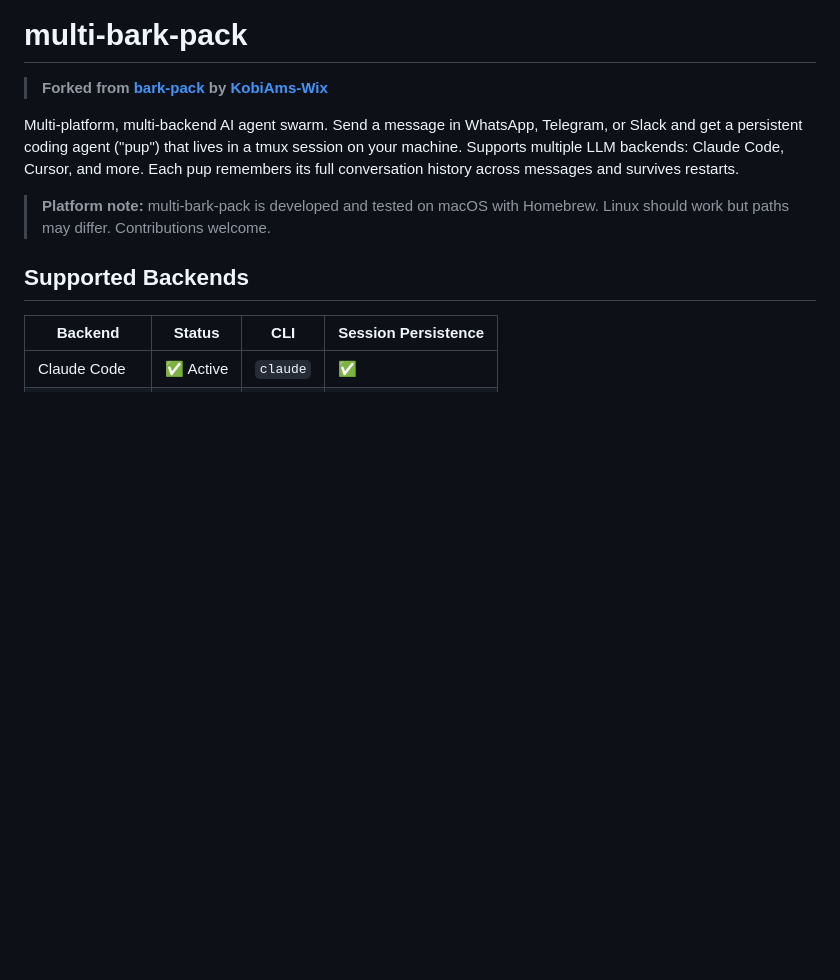
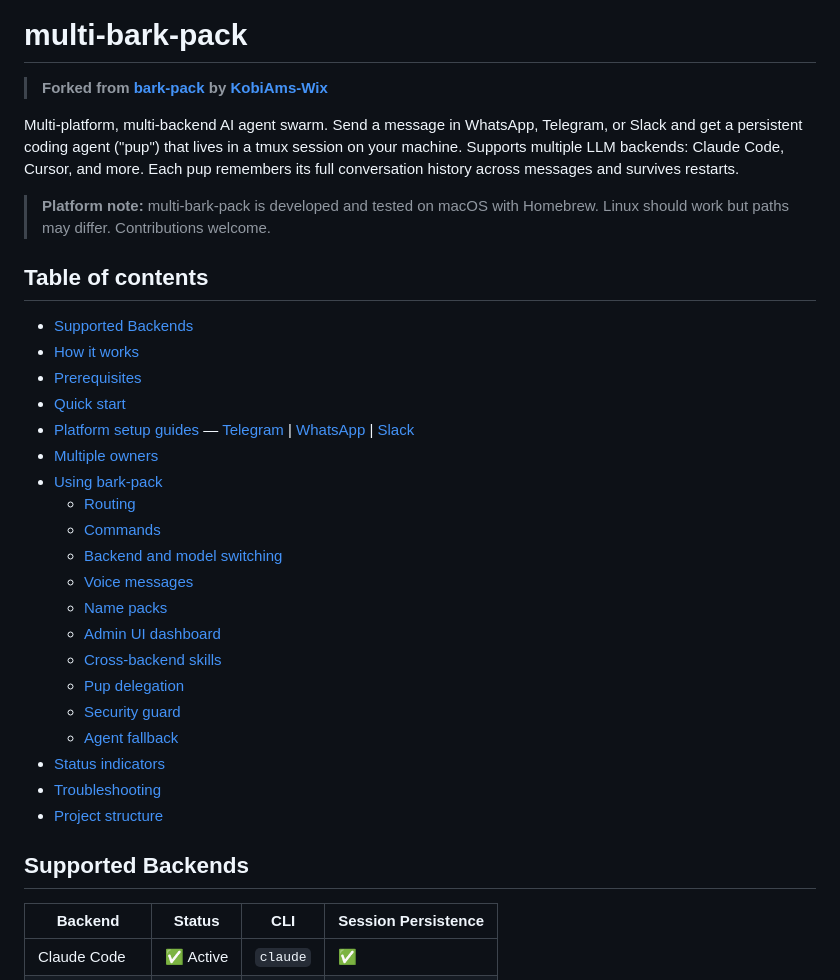
Before and after one commit to adikal-wix/multi-bark-pack, a Markdown page: README.md, the part around the change. Rendered like a GitHub page; blank space fills up the shorter version.

Commit message:
Add table of contents to README
Co-Authored-By: Claude Opus 4.6 <noreply@anthropic.com>

```diff
--- a/README.md
+++ b/README.md
@@ -5,6 +5,29 @@
 Multi-platform, multi-backend AI agent swarm. Send a message in WhatsApp, Telegram, or Slack and get a persistent coding agent ("pup") that lives in a tmux session on your machine. Supports multiple LLM backends: Claude Code, Cursor, and more. Each pup remembers its full conversation history across messages and survives restarts.
 
 > **Platform note:** multi-bark-pack is developed and tested on macOS with Homebrew. Linux should work but paths may differ. Contributions welcome.
+
+## Table of contents
+
+- [Supported Backends](#supported-backends)
+- [How it works](#how-it-works)
+- [Prerequisites](#prerequisites)
+- [Quick start](#quick-start)
+- [Platform setup guides](#platform-setup-guides) — [Telegram](#option-a-telegram-easiest-to-set-up) | [WhatsApp](#option-b-whatsapp) | [Slack](#option-c-slack)
+- [Multiple owners](#multiple-owners)
+- [Using bark-pack](#using-bark-pack)
+  - [Routing](#routing)
+  - [Commands](#commands)
+  - [Backend and model switching](#backend-and-model-switching)
+  - [Voice messages](#voice-messages)
+  - [Name packs](#name-packs)
+  - [Admin UI dashboard](#admin-ui-dashboard)
+  - [Cross-backend skills](#cross-backend-skills)
+  - [Pup delegation](#pup-delegation)
+  - [Security guard](#security-guard)
+  - [Agent fallback](#agent-fallback)
+- [Status indicators](#status-indicators)
+- [Troubleshooting](#troubleshooting)
+- [Project structure](#project-structure)
 
 ## Supported Backends
 
```
